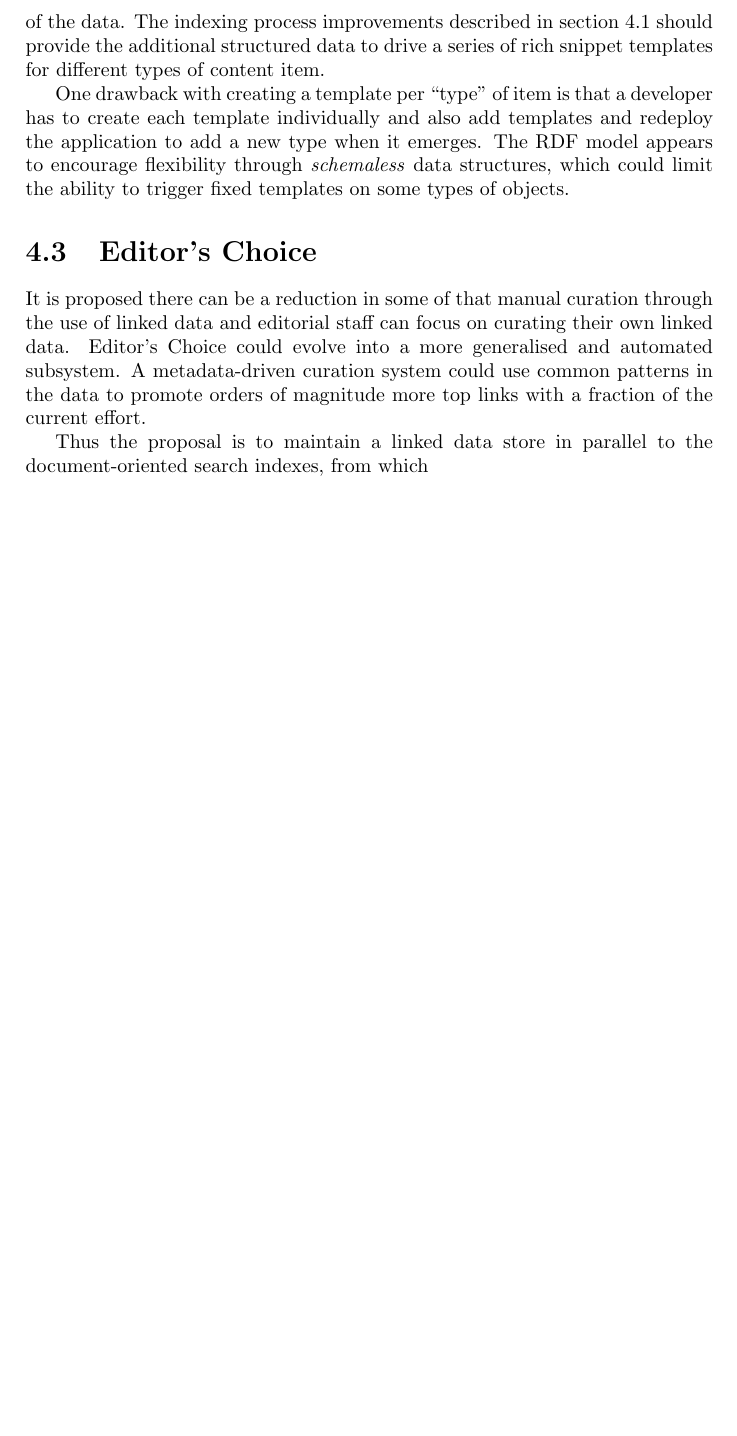
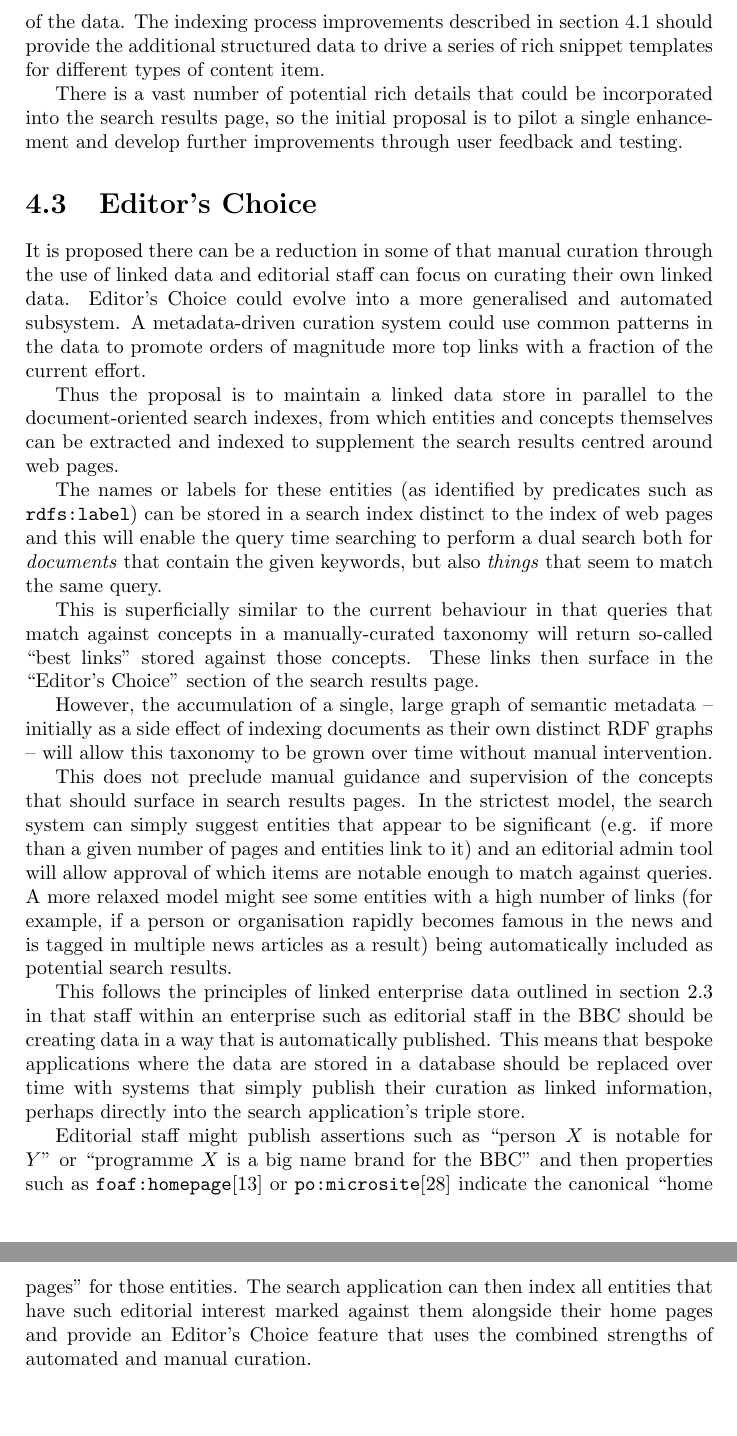
Before and after one commit to avengerpenguin/msc-rwe, a LaTeX document (paper.tex, which reads chapter4.2.tex, chapter4.3.tex): part of page 29 of 33 before the commit and two parts of pages 29 and 30 of 35 after it, the two joined at a grey line, cut so that both start at the same text, the shorter picture padded with empty space. Compiled offline with pdfLaTeX.

Commit message:
Got enough of chapter 4 that I can move on to chapter 5 now.

```diff
--- a/chapter4.2.tex
+++ b/chapter4.2.tex
@@ -25,9 +25,7 @@ described in section~\ref{sec:ld-indexing} should provide the
 additional structured data to drive a series of rich snippet templates
 for different types of content item.
 
-One drawback with creating a template per ``type'' of item is that a
-developer has to create each template individually and also add templates
-and redeploy the application to add a new type when it emerges.
-The RDF model appears to encourage flexibility through
-\emph{schemaless} data structures, which could limit the ability to
-trigger fixed templates on some types of objects.
+There is a vast number of potential rich details that could be
+incorporated into the search results page, so the initial proposal
+is to pilot a single enhancement and develop further improvements
+through user feedback and testing.
--- a/chapter4.3.tex
+++ b/chapter4.3.tex
@@ -9,4 +9,58 @@ could use common patterns in the data to promote orders of magnitude more
 top links with a fraction of the current effort.
 
 Thus the proposal is to maintain a linked data store in parallel
-to the document-oriented search indexes, from which
+to the document-oriented search indexes, from which entities
+and concepts themselves can be extracted and indexed to supplement
+the search results centred around web pages.
+
+The names or labels for these entities (as identified by
+predicates such as \texttt{rdfs:label}) can be stored in
+a search index distinct to the index of web pages and this
+will enable the query time searching to perform a dual search
+both for \emph{documents} that contain the given keywords,
+but also \emph{things} that seem to match the same query.
+
+This is superficially similar to the current behaviour in that
+queries that match against concepts in a manually-curated
+taxonomy will return so-called ``best links'' stored
+against those concepts. These links then surface in the
+``Editor's Choice'' section of the search results page.
+
+However, the accumulation of a single, large graph of
+semantic metadata -- initially as a side effect of
+indexing documents as their own distinct RDF graphs --
+will allow this taxonomy to be grown over time without
+manual intervention.
+
+This does not preclude manual guidance and supervision of the
+concepts that should surface in search results pages. In
+the strictest model, the search system can simply suggest
+entities that appear to be significant (e.g. if more
+than a given number of pages and entities link to it) and an
+editorial admin tool will allow approval of which items are
+notable enough to match against queries. A more relaxed
+model might see some entities with a high number of links
+(for example, if a person or organisation rapidly becomes
+famous in the news and is tagged in multiple news articles
+as a result) being automatically included as potential
+search results.
+
+This follows the principles of linked enterprise data outlined in
+section~\ref{linked-enterprise-data} in that staff within
+an enterprise such as editorial staff in the BBC should be
+creating data in a way that is automatically published. This
+means that bespoke applications where the data are stored in
+a database should be replaced over time with systems that
+simply publish their curation as linked information, perhaps
+directly into the search application's triple store.
+
+Editorial staff might publish assertions such as
+``person $X$ is notable for $Y$'' or
+``programme $X$ is a big name brand for the BBC'' and then
+properties such as \texttt{foaf:homepage}\cite{brickley2012foaf} or
+\texttt{po:microsite}\cite{raimond2009bbc} indicate the canonical
+``home pages'' for those entities. The search application can
+then index all entities that have such editorial interest marked
+against them alongside their home pages and provide an
+Editor's Choice feature that uses the combined strengths
+of automated and manual curation.
```
Also changed, not shown: bibtex.bib (+7 -0 lines), chapter5.tex (+10 -0 lines).
